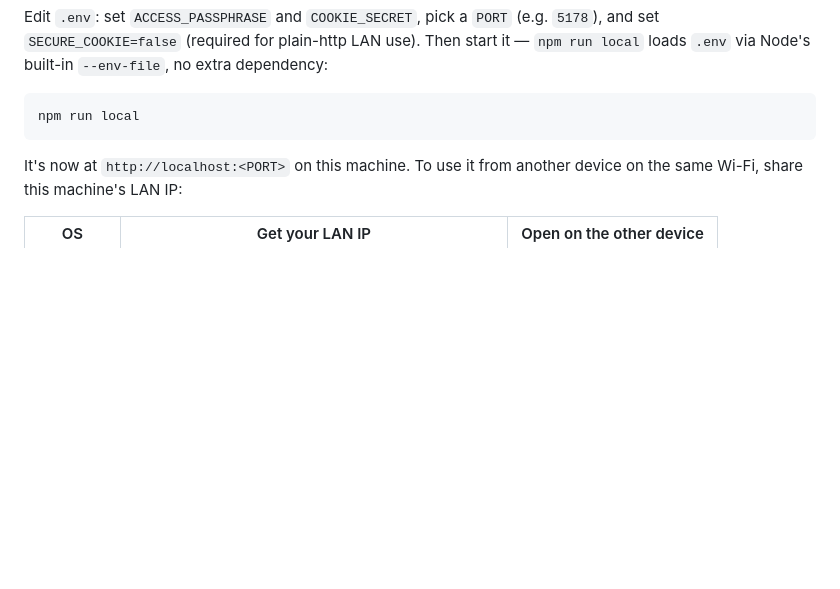
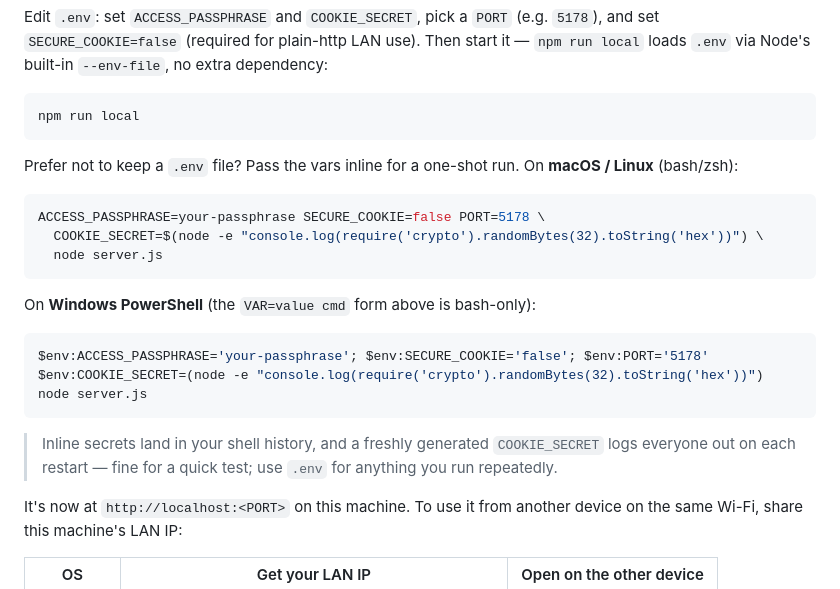
Before and after one commit to romanticamaj/filedrops, a Markdown page: README.md, the part around the change. Drawn GitHub-style; blank space fills up the shorter version.

Commit message:
docs: add inline one-liner start (no .env) for macOS/Linux and PowerShell
Lightweight one-shot launch passing env vars inline, with the Windows
PowerShell equivalent (the VAR=value form is bash-only) and a note that
inline secrets hit shell history and a regenerated COOKIE_SECRET logs
everyone out per restart. Both forms verified to boot and log in.

Co-Authored-By: Claude Opus 4.8 (1M context) <noreply@anthropic.com>

````diff
--- a/README.md
+++ b/README.md
@@ -50,6 +50,27 @@ extra dependency:
 ```bash
 npm run local
 ```
+
+Prefer not to keep a `.env` file? Pass the vars inline for a one-shot run.
+On **macOS / Linux** (bash/zsh):
+
+```bash
+ACCESS_PASSPHRASE=your-passphrase SECURE_COOKIE=false PORT=5178 \
+  COOKIE_SECRET=$(node -e "console.log(require('crypto').randomBytes(32).toString('hex'))") \
+  node server.js
+```
+
+On **Windows PowerShell** (the `VAR=value cmd` form above is bash-only):
+
+```powershell
+$env:ACCESS_PASSPHRASE='your-passphrase'; $env:SECURE_COOKIE='false'; $env:PORT='5178'
+$env:COOKIE_SECRET=(node -e "console.log(require('crypto').randomBytes(32).toString('hex'))")
+node server.js
+```
+
+> Inline secrets land in your shell history, and a freshly generated
+> `COOKIE_SECRET` logs everyone out on each restart — fine for a quick test; use
+> `.env` for anything you run repeatedly.
 
 It's now at `http://localhost:<PORT>` on this machine. To use it from another
 device on the same Wi-Fi, share this machine's LAN IP:
````
